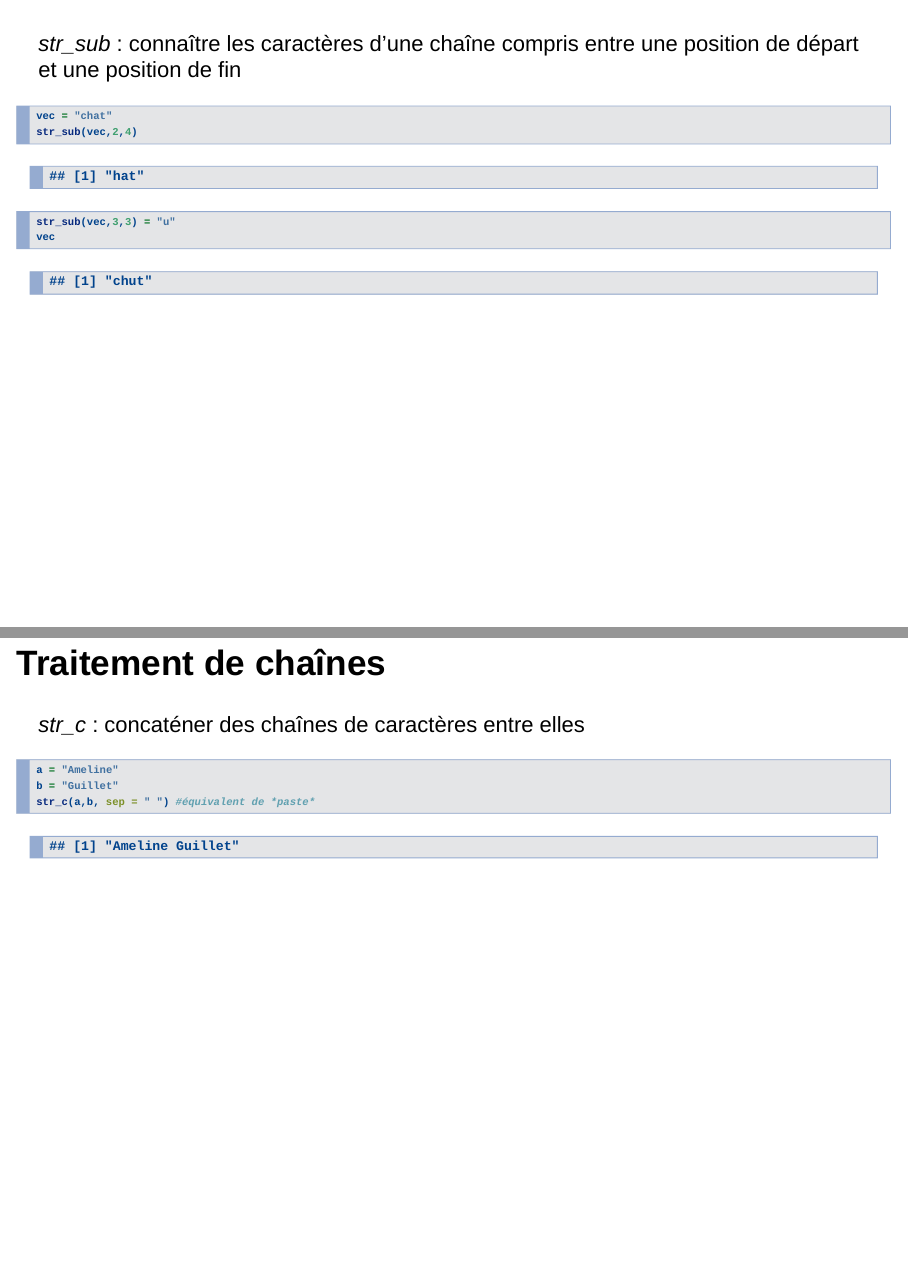
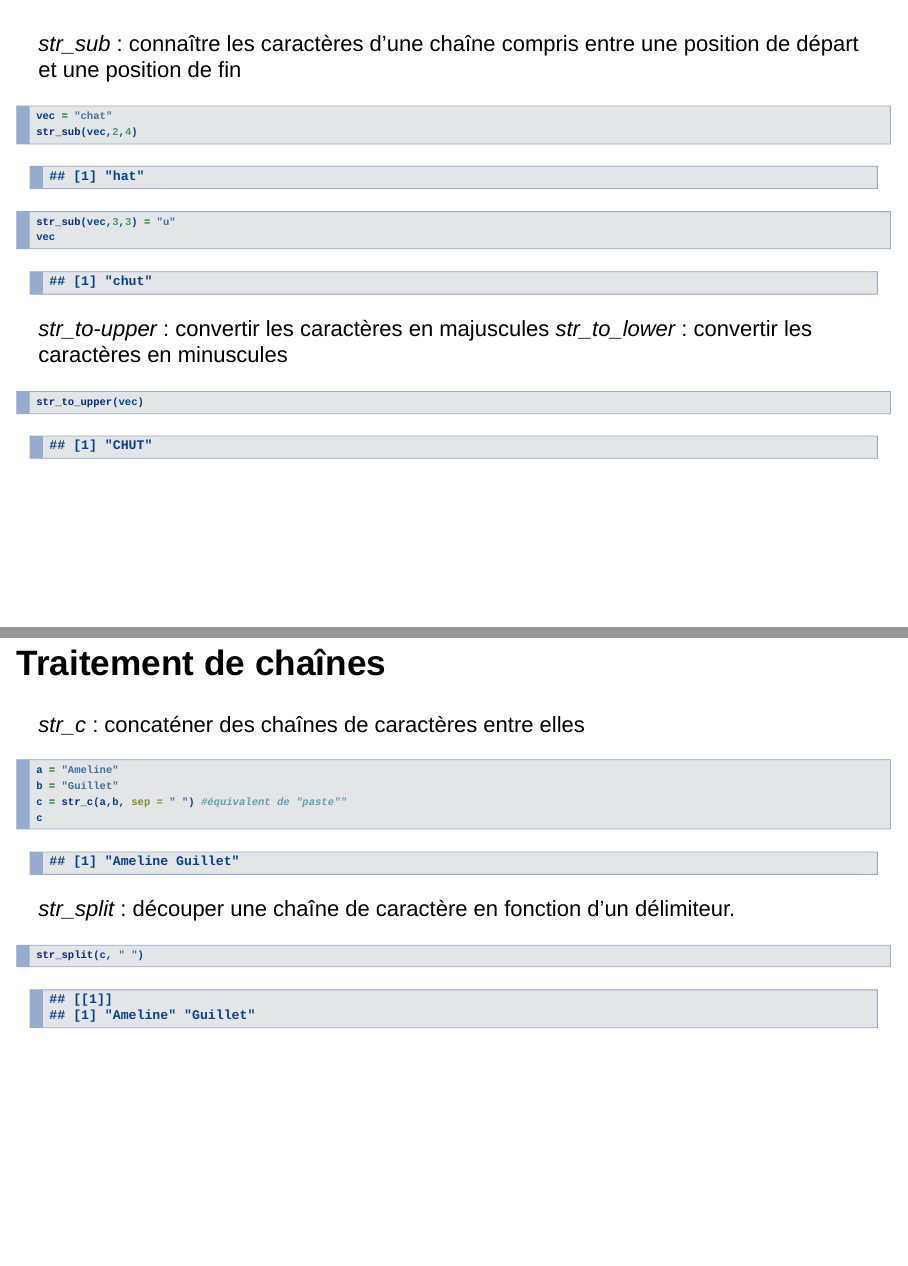
Before and after one commit to BEE-Univ-Grenoble/CoursR_BEE2019, an R Markdown document (diapo_expr_reg.Rmd): pages 7 and 8 of 12, joined at a grey line. Rendered offline with R 4.5, knitr and Pandoc, with nearby package versions; drawn as Slidy slides in place of the format the file asks for.

Commit message:
dernières modif diapo expressions reg.

````diff
--- a/diapo_expr_reg.Rmd
+++ b/diapo_expr_reg.Rmd
@@ -89,6 +89,13 @@ str_sub(vec,3,3) = "u"
 vec
 ```
 
+*str_to-upper* : convertir les caractères en majuscules
+*str_to_lower* : convertir les caractères en minuscules
+
+```{r echo=TRUE}
+str_to_upper(vec)
+```
+
 
 
 ## Traitement de chaînes
@@ -97,12 +104,19 @@ vec
 ```{r echo=TRUE}
 a = "Ameline"
 b = "Guillet"
-str_c(a,b, sep = " ") #équivalent de *paste*
+c = str_c(a,b, sep = " ") #équivalent de "paste""
+c
+```
+
+*str_split* : découper une chaîne de caractère en fonction d'un délimiteur.
+
+```{r echo=TRUE}
+str_split(c, " ")
 ```
 
 
 
-## Les principales fonctions
+## Les principales fonctions utilisant les expressions régulières
 
 *grep* recherche les éléments d'une chaîne de caractères (`text`) qui présentent le motif (`pattern`) indiqué.
 
````
